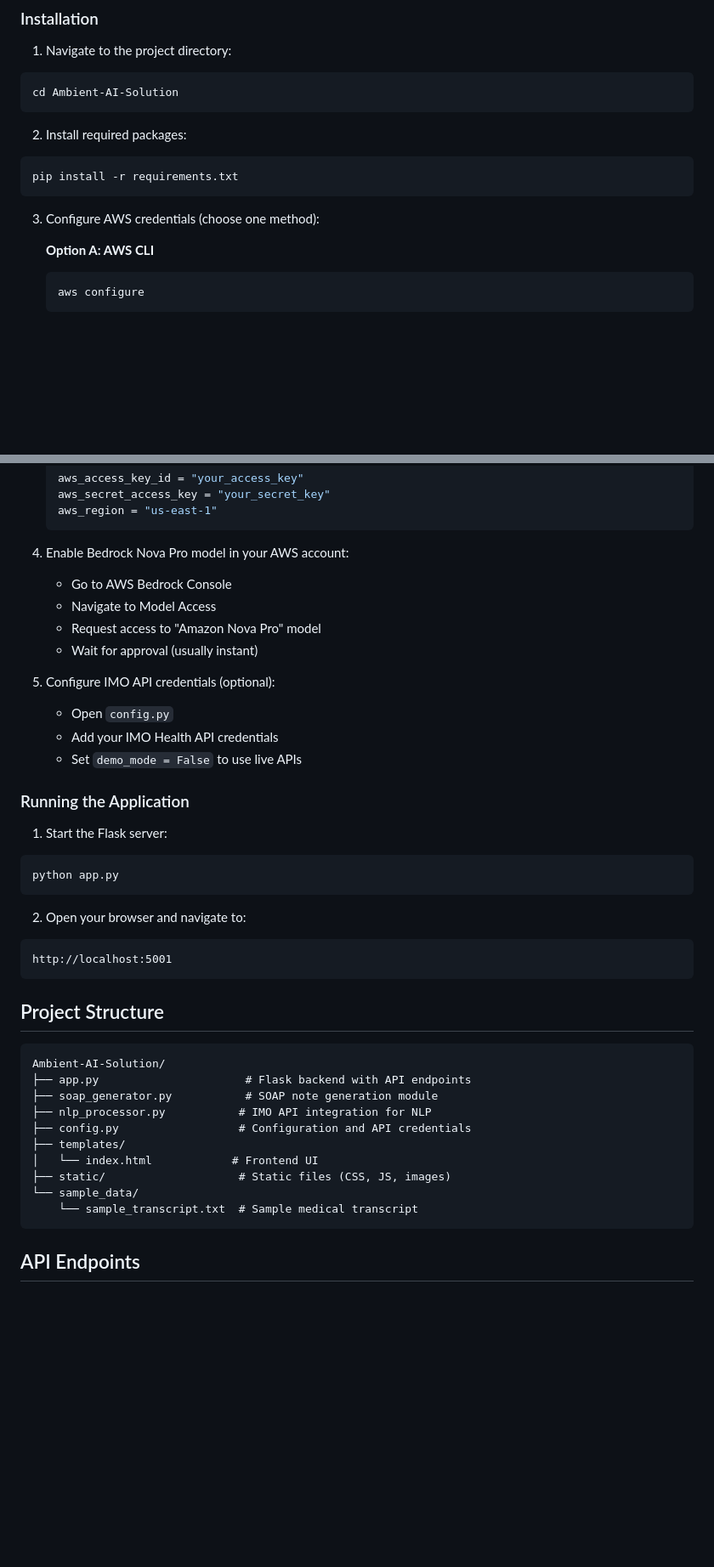
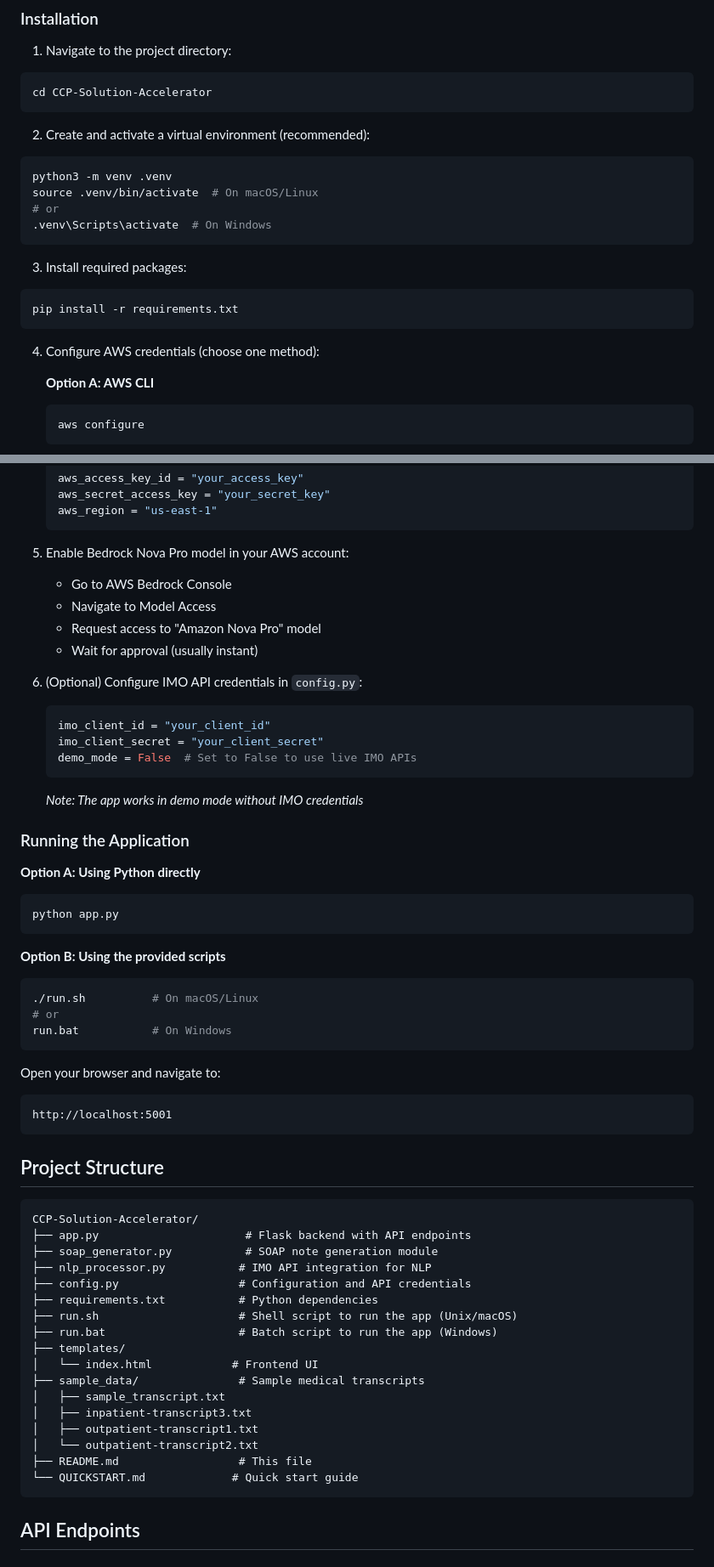
Before and after one commit to asadjafri12/CCP-Solution-Accelerator, a Markdown page: README.md, 2 parts joined by grey strips. Shown at 85% size. GitHub-like rendering; blank space fills up the shorter version.

Commit message:
Update README: fix project name, installation steps, and project structure

````diff
--- a/README.md
+++ b/README.md
@@ -23,15 +23,23 @@ The application implements a 3-step pipeline:
 
 1. Navigate to the project directory:
 ```bash
-cd Ambient-AI-Solution
+cd CCP-Solution-Accelerator
 ```
 
-2. Install required packages:
+2. Create and activate a virtual environment (recommended):
+```bash
+python3 -m venv .venv
+source .venv/bin/activate  # On macOS/Linux
+# or
+.venv\Scripts\activate  # On Windows
+```
+
+3. Install required packages:
 ```bash
 pip install -r requirements.txt
 ```
 
-3. Configure AWS credentials (choose one method):
+4. Configure AWS credentials (choose one method):
 
    **Option A: AWS CLI**
    ```bash
@@ -52,25 +60,35 @@ pip install -r requirements.txt
    aws_region = "us-east-1"
    ```
 
-4. Enable Bedrock Nova Pro model in your AWS account:
+5. Enable Bedrock Nova Pro model in your AWS account:
    - Go to AWS Bedrock Console
    - Navigate to Model Access
    - Request access to "Amazon Nova Pro" model
    - Wait for approval (usually instant)
 
-5. Configure IMO API credentials (optional):
-   - Open `config.py`
-   - Add your IMO Health API credentials
-   - Set `demo_mode = False` to use live APIs
+6. (Optional) Configure IMO API credentials in `config.py`:
+   ```python
+   imo_client_id = "your_client_id"
+   imo_client_secret = "your_client_secret"
+   demo_mode = False  # Set to False to use live IMO APIs
+   ```
+   *Note: The app works in demo mode without IMO credentials*
 
 ### Running the Application
 
-1. Start the Flask server:
+**Option A: Using Python directly**
 ```bash
 python app.py
 ```
 
-2. Open your browser and navigate to:
+**Option B: Using the provided scripts**
+```bash
+./run.sh          # On macOS/Linux
+# or
+run.bat           # On Windows
+```
+
+Open your browser and navigate to:
 ```
 http://localhost:5001
 ```
@@ -78,16 +96,23 @@ http://localhost:5001
 ## Project Structure
 
 ```
-Ambient-AI-Solution/
+CCP-Solution-Accelerator/
 ├── app.py                      # Flask backend with API endpoints
 ├── soap_generator.py           # SOAP note generation module
 ├── nlp_processor.py           # IMO API integration for NLP
 ├── config.py                  # Configuration and API credentials
+├── requirements.txt           # Python dependencies
+├── run.sh                     # Shell script to run the app (Unix/macOS)
+├── run.bat                    # Batch script to run the app (Windows)
 ├── templates/
 │   └── index.html            # Frontend UI
-├── static/                    # Static files (CSS, JS, images)
-└── sample_data/
-    └── sample_transcript.txt  # Sample medical transcript
+├── sample_data/               # Sample medical transcripts
+│   ├── sample_transcript.txt
+│   ├── inpatient-transcript3.txt
+│   ├── outpatient-transcript1.txt
+│   └── outpatient-transcript2.txt
+├── README.md                  # This file
+└── QUICKSTART.md             # Quick start guide
 ```
 
 ## API Endpoints
````
Also changed, not shown: other parts of README.md (+1 -3 lines).
